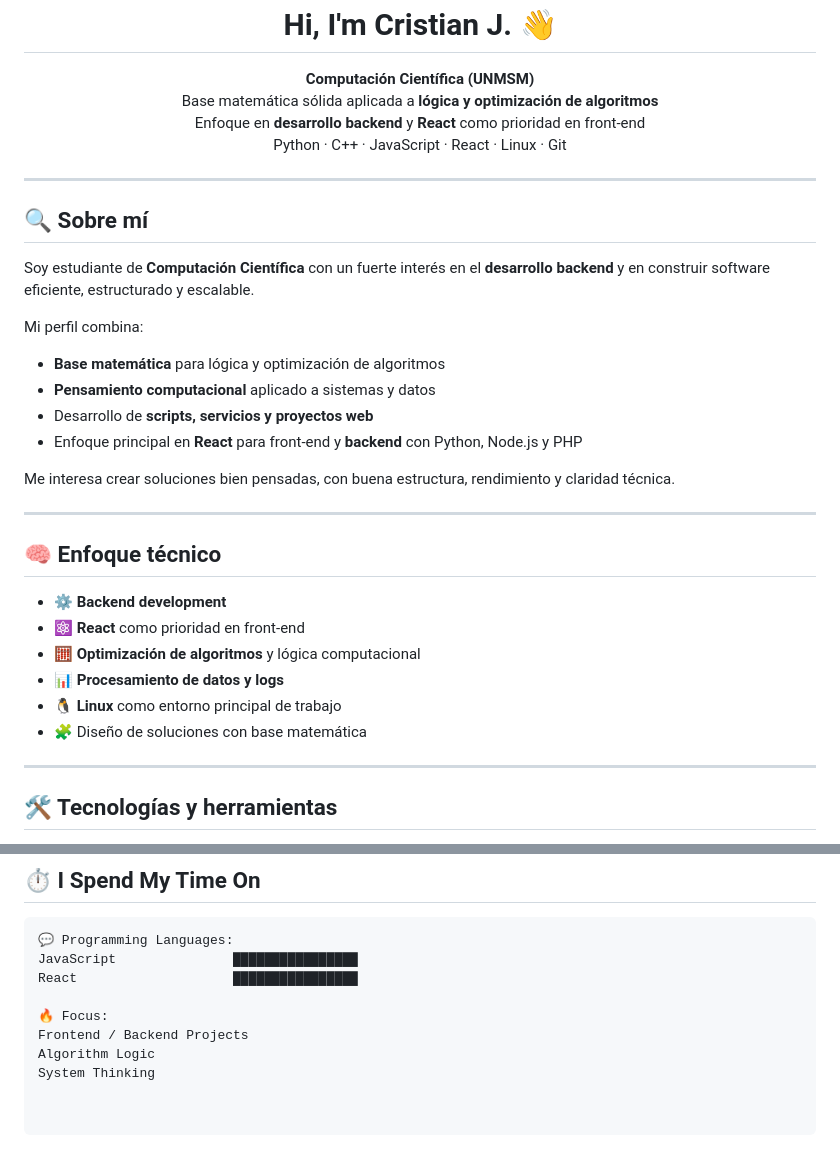
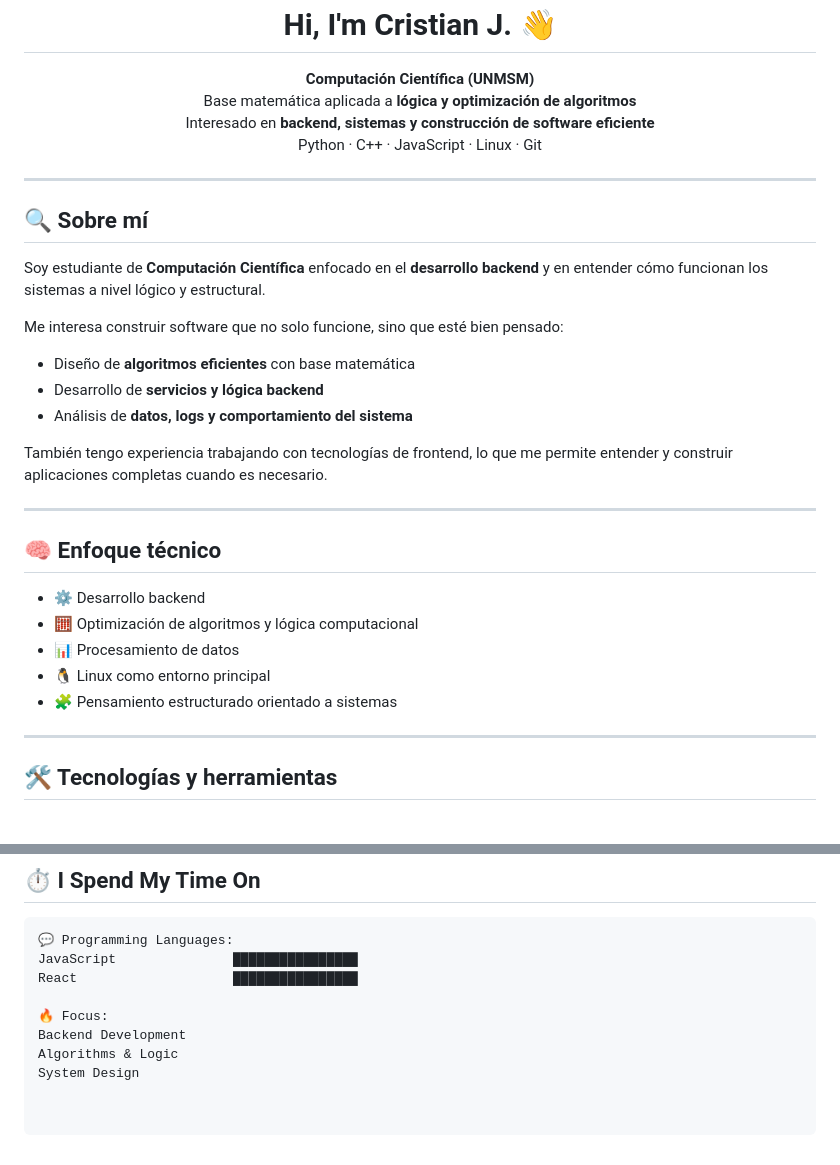
Before and after one commit to Cristian1191/Cristian1191, a Markdown page: README.md, 2 parts joined by grey strips. GitHub-like rendering.

Commit message:
Revise README content for clarity and focus

```diff
--- a/README.md
+++ b/README.md
@@ -4,36 +4,34 @@
 
 <p align="center">
   <b>Computación Científica (UNMSM)</b><br/>
-  Base matemática sólida aplicada a <b>lógica y optimización de algoritmos</b><br/>
-  Enfoque en <b>desarrollo backend</b> y <b>React</b> como prioridad en front-end<br/>
-  Python · C++ · JavaScript · React · Linux · Git
+  Base matemática aplicada a <b>lógica y optimización de algoritmos</b><br/>
+  Interesado en <b>backend, sistemas y construcción de software eficiente</b><br/>
+  Python · C++ · JavaScript · Linux · Git
 </p>
 
 ---
 
 ## 🔍 Sobre mí
 
-Soy estudiante de **Computación Científica** con un fuerte interés en el **desarrollo backend** y en construir software eficiente, estructurado y escalable.
+Soy estudiante de **Computación Científica** enfocado en el **desarrollo backend** y en entender cómo funcionan los sistemas a nivel lógico y estructural.
 
-Mi perfil combina:
+Me interesa construir software que no solo funcione, sino que esté bien pensado:
 
-- **Base matemática** para lógica y optimización de algoritmos
-- **Pensamiento computacional** aplicado a sistemas y datos
-- Desarrollo de **scripts, servicios y proyectos web**
-- Enfoque principal en **React** para front-end y **backend** con Python, Node.js y PHP
+- Diseño de **algoritmos eficientes** con base matemática
+- Desarrollo de **servicios y lógica backend**
+- Análisis de **datos, logs y comportamiento del sistema**
 
-Me interesa crear soluciones bien pensadas, con buena estructura, rendimiento y claridad técnica.
+También tengo experiencia trabajando con tecnologías de frontend, lo que me permite entender y construir aplicaciones completas cuando es necesario.
 
 ---
 
 ## 🧠 Enfoque técnico
 
-- ⚙️ **Backend development**
-- ⚛️ **React** como prioridad en front-end
-- 🧮 **Optimización de algoritmos** y lógica computacional
-- 📊 **Procesamiento de datos y logs**
-- 🐧 **Linux** como entorno principal de trabajo
-- 🧩 Diseño de soluciones con base matemática
+- ⚙️ Desarrollo backend
+- 🧮 Optimización de algoritmos y lógica computacional
+- 📊 Procesamiento de datos
+- 🐧 Linux como entorno principal
+- 🧩 Pensamiento estructurado orientado a sistemas
 
 ---
 
@@ -142,6 +127,6 @@ JavaScript               ████████████████
 React                    ████████████████
 
 🔥 Focus:
-Frontend / Backend Projects
-Algorithm Logic
-System Thinking
+Backend Development
+Algorithms & Logic
+System Design
```
Also changed, not shown: other parts of README.md (+21 -34 lines).
